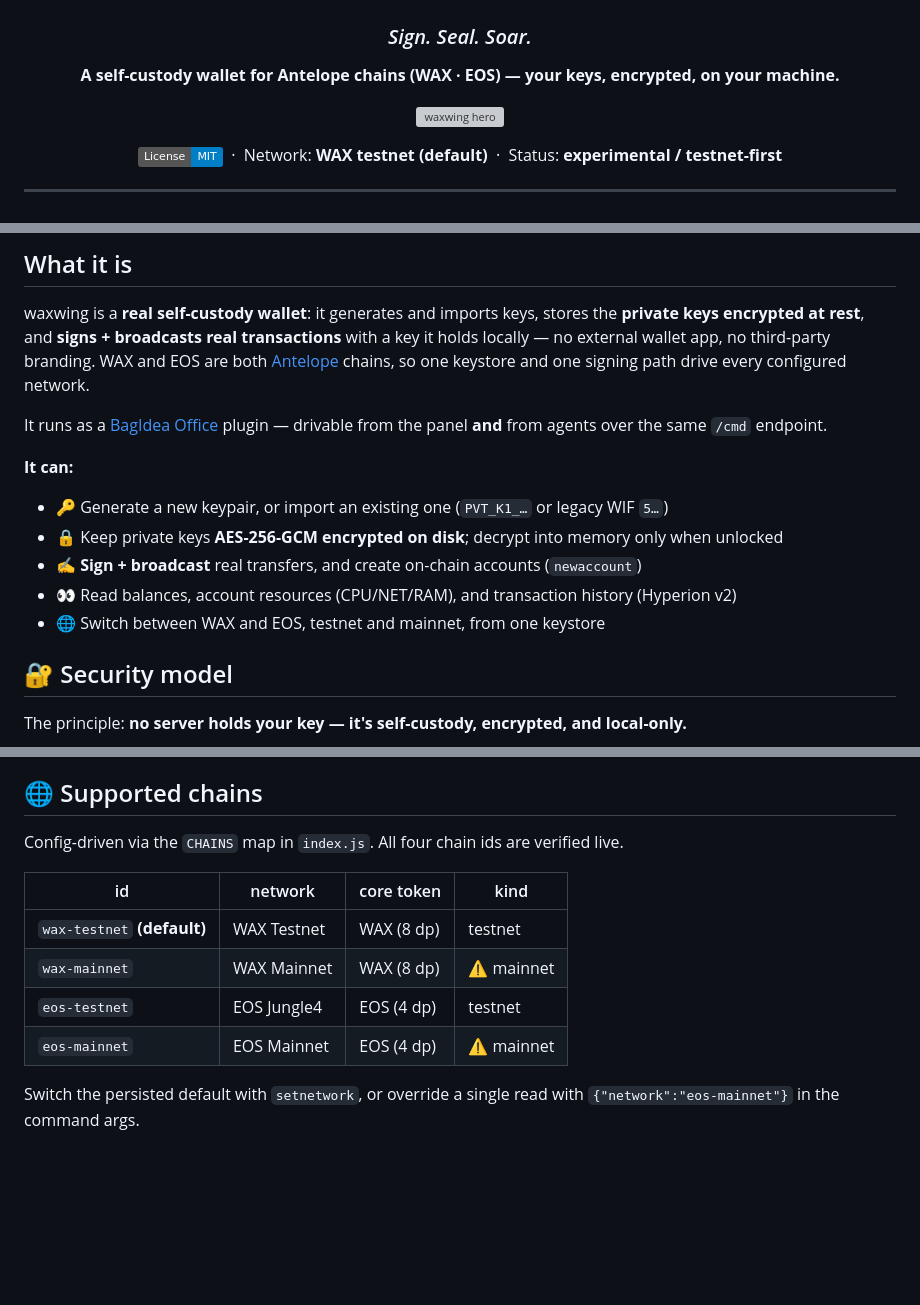
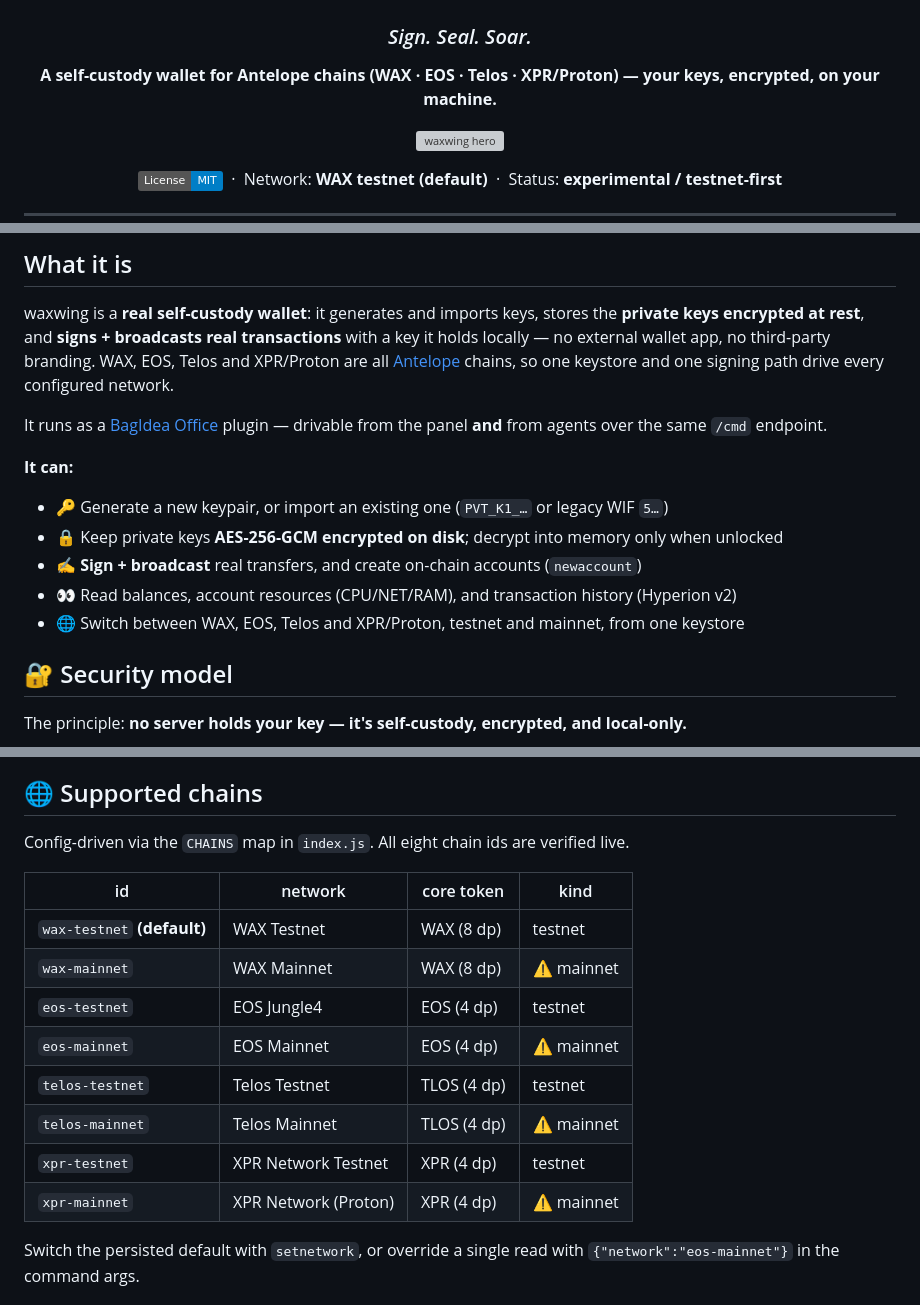
Before and after one commit to bagidea/waxwing, a Markdown page: README.md, 3 parts joined by grey strips. GitHub-like rendering; badges without logos; blank space fills up the shorter version; grey boxes are pictures that could not be loaded.

Commit message:
docs(readme): list Telos + XPR/Proton in the networks table (doc-sync)
Phase-2 multichain added telos-{testnet,mainnet} and xpr-{testnet,mainnet}
to the CHAINS config; sync the README so the supported-chains table and
prose match. Precision verified live: TLOS / XPR core = 4 dp. "all four"
chain ids -> "all eight". No content/style change to the published README
beyond the new rows + chain mentions.

Co-Authored-By: Claude Opus 4.8 <noreply@anthropic.com>

```diff
--- a/README.md
+++ b/README.md
@@ -4,7 +4,7 @@
 
 ### *Sign. Seal. Soar.*
 
-**A self-custody wallet for Antelope chains (WAX · EOS) — your keys, encrypted, on your machine.**
+**A self-custody wallet for Antelope chains (WAX · EOS · Telos · XPR/Proton) — your keys, encrypted, on your machine.**
 
 ![waxwing hero](brand/hero-waxwing.png)
 
@@ -30,9 +30,9 @@
 
 waxwing is a **real self-custody wallet**: it generates and imports keys, stores the
 **private keys encrypted at rest**, and **signs + broadcasts real transactions** with a key
-it holds locally — no external wallet app, no third-party branding. WAX and EOS are both
-[Antelope](https://antelope.io/) chains, so one keystore and one signing path drive every
-configured network.
+it holds locally — no external wallet app, no third-party branding. WAX, EOS, Telos and
+XPR/Proton are all [Antelope](https://antelope.io/) chains, so one keystore and one signing
+path drive every configured network.
 
 It runs as a [BagIdea Office](https://github.com/bagidea/bagidea-office) plugin — drivable from
 the panel **and** from agents over the same `/cmd` endpoint.
@@ -43,7 +43,7 @@ the panel **and** from agents over the same `/cmd` endpoint.
 - 🔒 Keep private keys **AES-256-GCM encrypted on disk**; decrypt into memory only when unlocked
 - ✍️ **Sign + broadcast** real transfers, and create on-chain accounts (`newaccount`)
 - 👀 Read balances, account resources (CPU/NET/RAM), and transaction history (Hyperion v2)
-- 🌐 Switch between WAX and EOS, testnet and mainnet, from one keystore
+- 🌐 Switch between WAX, EOS, Telos and XPR/Proton, testnet and mainnet, from one keystore
 
 ## 🔐 Security model
 
@@ -65,7 +65,7 @@ The principle: **no server holds your key — it's self-custody, encrypted, and
 
 ## 🌐 Supported chains
 
-Config-driven via the `CHAINS` map in `index.js`. All four chain ids are verified live.
+Config-driven via the `CHAINS` map in `index.js`. All eight chain ids are verified live.
 
 | id | network | core token | kind |
 |---|---|---|---|
@@ -73,6 +73,10 @@ Config-driven via the `CHAINS` map in `index.js`. All four chain ids are verifie
 | `wax-mainnet` | WAX Mainnet | WAX (8 dp) | ⚠️ mainnet |
 | `eos-testnet` | EOS Jungle4 | EOS (4 dp) | testnet |
 | `eos-mainnet` | EOS Mainnet | EOS (4 dp) | ⚠️ mainnet |
+| `telos-testnet` | Telos Testnet | TLOS (4 dp) | testnet |
+| `telos-mainnet` | Telos Mainnet | TLOS (4 dp) | ⚠️ mainnet |
+| `xpr-testnet` | XPR Network Testnet | XPR (4 dp) | testnet |
+| `xpr-mainnet` | XPR Network (Proton) | XPR (4 dp) | ⚠️ mainnet |
 
 Switch the persisted default with `setnetwork`, or override a single read with
 `{"network":"eos-mainnet"}` in the command args.
```
